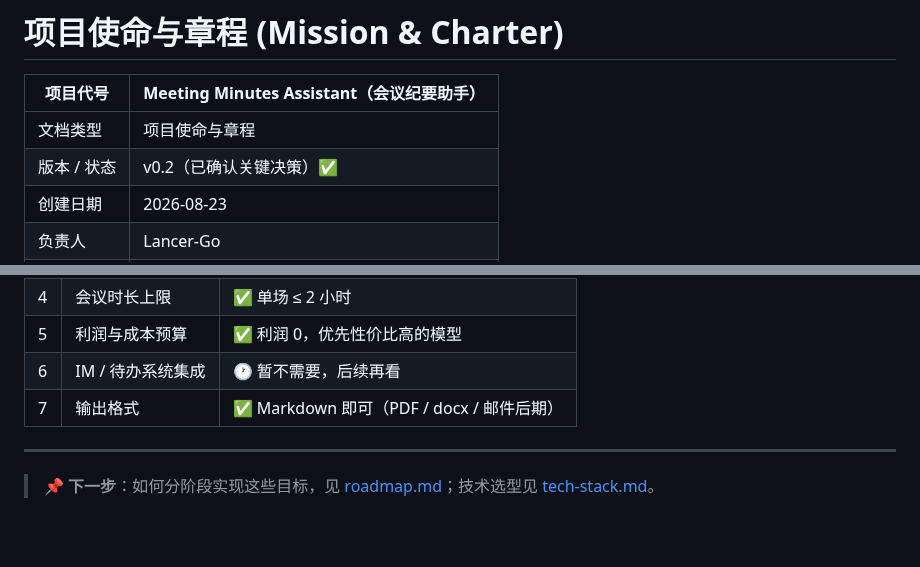
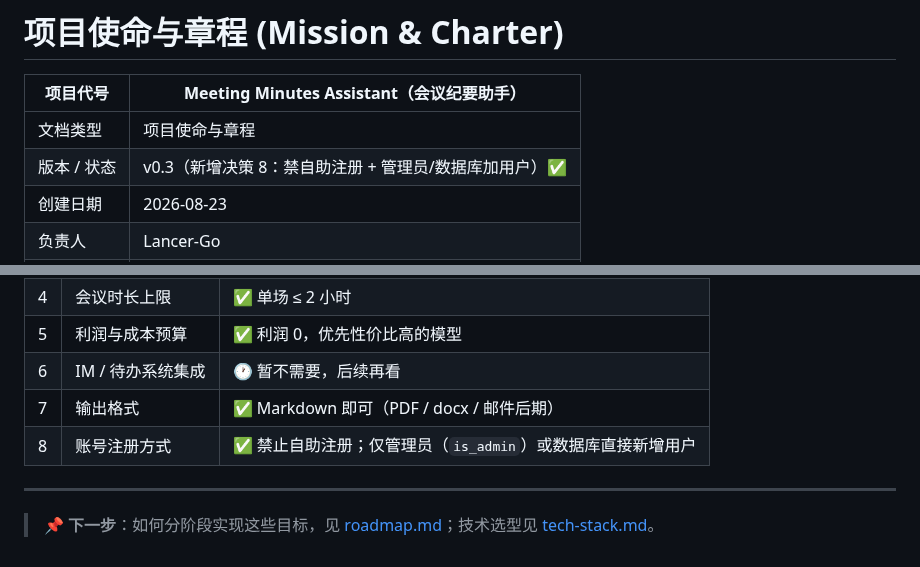
Before and after one commit to Lancer-Go/Meeting-Minutes-Assistant, a Markdown page: docs/mission.md, 2 parts joined by grey strips. GitHub-like rendering; blank space fills up the shorter version.

```diff
--- a/docs/mission.md
+++ b/docs/mission.md
@@ -3,7 +3,7 @@
 | 项目代号 | Meeting Minutes Assistant（会议纪要助手） |
 | --- | --- |
 | 文档类型 | 项目使命与章程 |
-| 版本 / 状态 | v0.2（已确认关键决策）✅ |
+| 版本 / 状态 | v0.3（新增决策 8：禁自助注册 + 管理员/数据库加用户）✅ |
 | 创建日期 | 2026-08-23 |
 | 负责人 | Lancer-Go |
 | 关联文档 | [roadmap](roadmap.md) · [tech-stack](tech-stack.md) |
@@ -110,6 +110,7 @@
 | 5 | 利润与成本预算 | ✅ 利润 0，优先性价比高的模型 |
 | 6 | IM / 待办系统集成 | 🕐 暂不需要，后续再看 |
 | 7 | 输出格式 | ✅ Markdown 即可（PDF / docx / 邮件后期） |
+| 8 | 账号注册方式 | ✅ 禁止自助注册；仅管理员（`is_admin`）或数据库直接新增用户 |
 
 ---
 
```
Also changed, not shown: docs/roadmap.md (+3 -1 lines), docs/tech-stack.md (+5 -4 lines).
